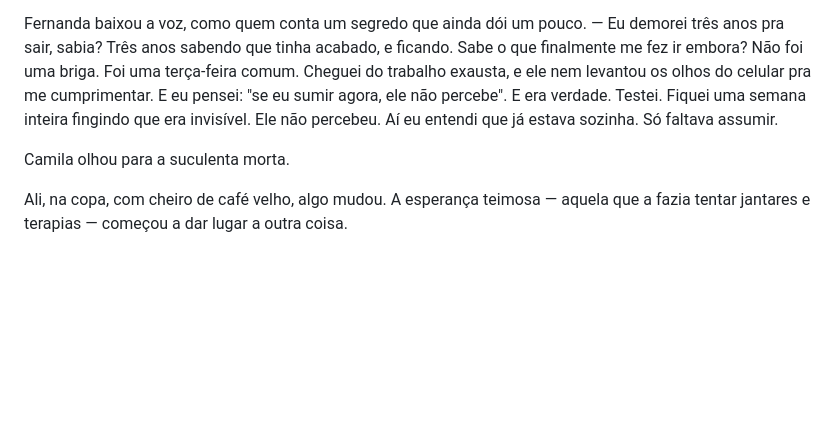
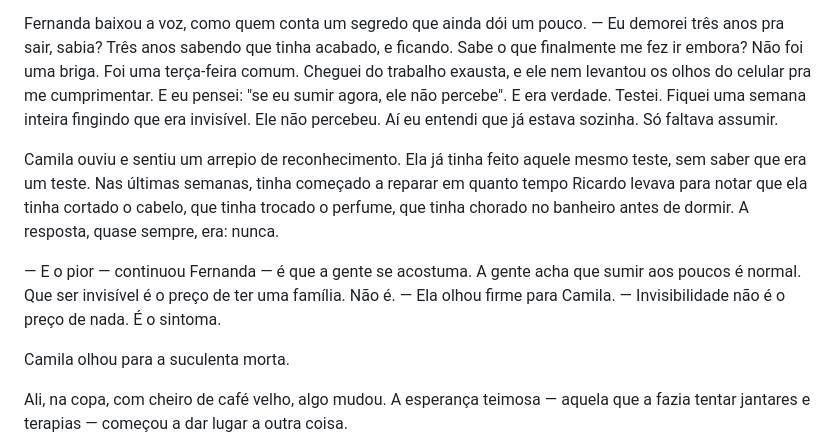
Before and after one commit to maykonlong/book, a Markdown page: 03-MANUSCRITO/CAP_05_A_CONVERSA_COM_FERNANDA.md, the part around the change. GitHub-like rendering; blank space fills up the shorter version.

Commit message:
2a passada: CAP 5 invisibilidade e o sintoma 1117 para 1229 + PROGRESSO

```diff
--- a/03-MANUSCRITO/CAP_05_A_CONVERSA_COM_FERNANDA.md
+++ b/03-MANUSCRITO/CAP_05_A_CONVERSA_COM_FERNANDA.md
@@ -96,6 +96,10 @@ Fernanda apertou a mão dela.
 Fernanda baixou a voz, como quem conta um segredo que ainda dói um pouco.
 — Eu demorei três anos pra sair, sabia? Três anos sabendo que tinha acabado, e ficando. Sabe o que finalmente me fez ir embora? Não foi uma briga. Foi uma terça-feira comum. Cheguei do trabalho exausta, e ele nem levantou os olhos do celular pra me cumprimentar. E eu pensei: "se eu sumir agora, ele não percebe". E era verdade. Testei. Fiquei uma semana inteira fingindo que era invisível. Ele não percebeu. Aí eu entendi que já estava sozinha. Só faltava assumir.
 
+Camila ouviu e sentiu um arrepio de reconhecimento. Ela já tinha feito aquele mesmo teste, sem saber que era um teste. Nas últimas semanas, tinha começado a reparar em quanto tempo Ricardo levava para notar que ela tinha cortado o cabelo, que tinha trocado o perfume, que tinha chorado no banheiro antes de dormir. A resposta, quase sempre, era: nunca.
+
+— E o pior — continuou Fernanda — é que a gente se acostuma. A gente acha que sumir aos poucos é normal. Que ser invisível é o preço de ter uma família. Não é. — Ela olhou firme para Camila. — Invisibilidade não é o preço de nada. É o sintoma.
+
 Camila olhou para a suculenta morta.
 
 Ali, na copa, com cheiro de café velho, algo mudou. A esperança teimosa — aquela que a fazia tentar jantares e terapias — começou a dar lugar a outra coisa.
```
Also changed, not shown: 00-PLANEJAMENTO/PLANO_EXPANSAO_80K.md (+1 -1 lines), 04-MATERIAL_APOIO/PROGRESSO.md (+1 -1 lines).
